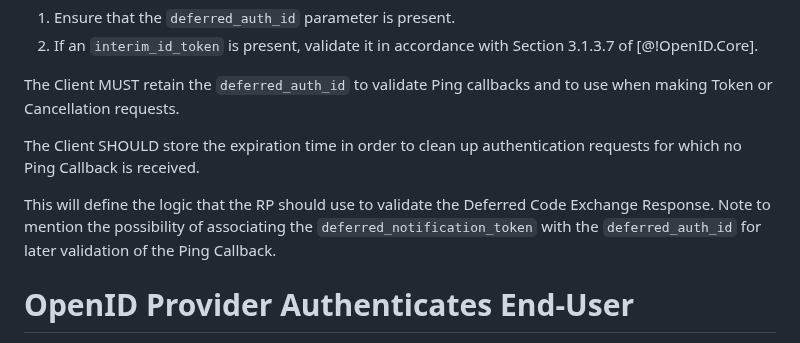
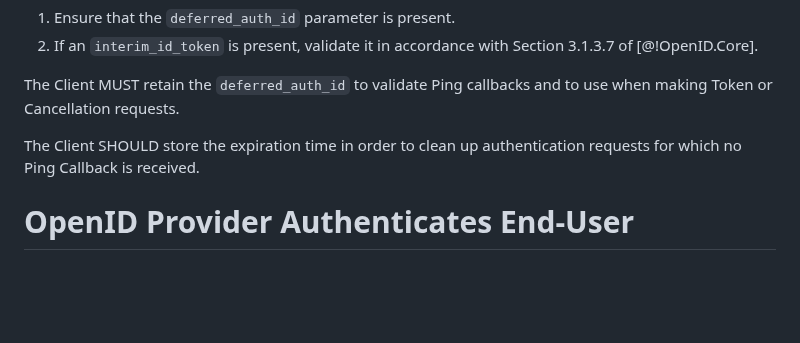
Before and after one commit to gniero/oidc-dtr-resources, a Markdown page: openid-deferred-token-response-1_0.md, the part around the change. GitHub-like rendering; blank space fills up the shorter version.

Commit message:
remove remainders of the section placeholder

```diff
--- a/openid-deferred-token-response-1_0.md
+++ b/openid-deferred-token-response-1_0.md
@@ -316,9 +316,6 @@ Upon receiving a Successful Deferred Code Exchange Response, the Relying Party (
 The Client MUST retain the `deferred_auth_id` to validate Ping callbacks and to use when making Token or Cancellation requests.
 
 The Client SHOULD store the expiration time in order to clean up authentication requests for which no Ping Callback is received.
-
-This will define the logic that the RP should use to validate the Deferred Code Exchange Response.
-Note to mention the possibility of associating the `deferred_notification_token` with the `deferred_auth_id` for later validation of the Ping Callback.
 
 # OpenID Provider Authenticates End-User
 
```
